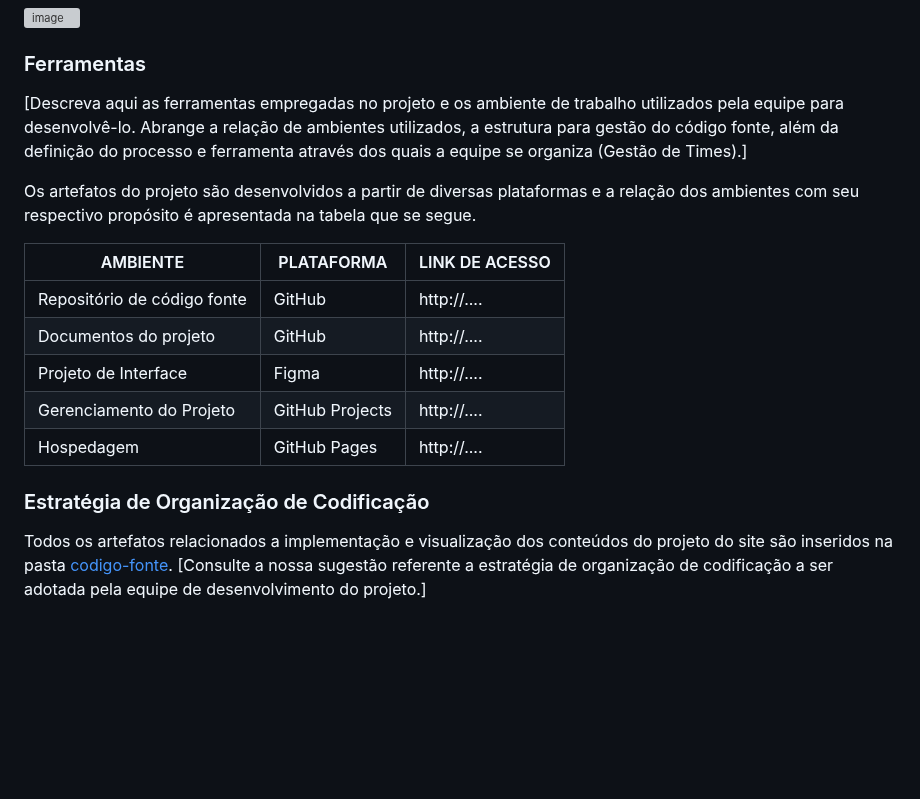
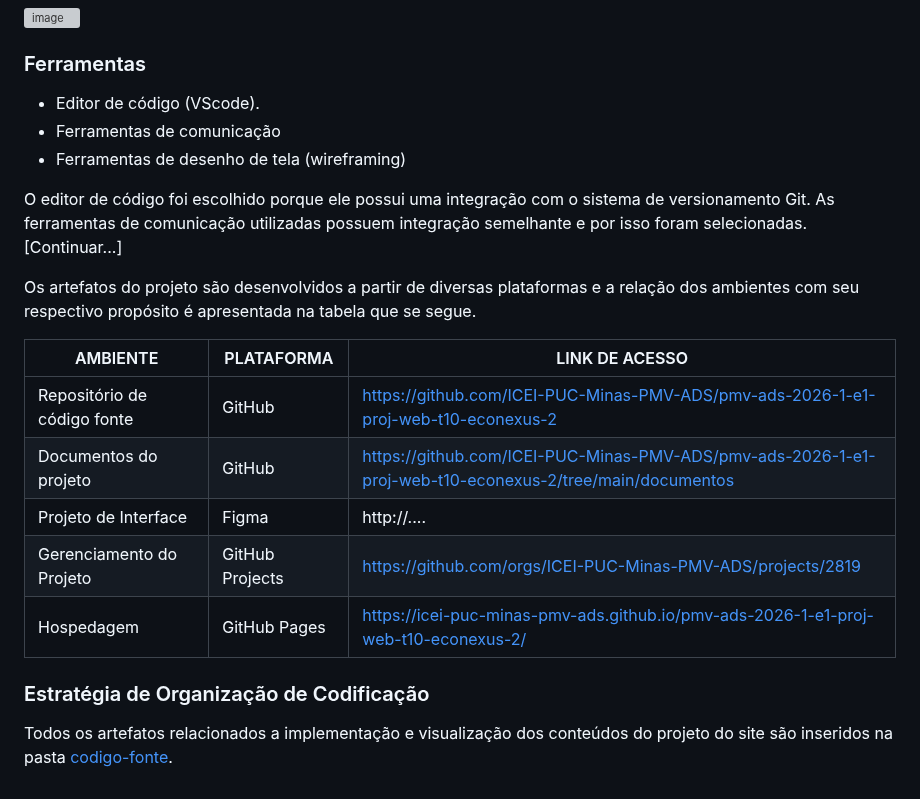
Before and after one commit to MarcioHGP/econexus-web-project, a Markdown page: documentos/03-Metodologia.md, the part around one of its changes. Rendered like a GitHub page; blank space fills up the shorter version; grey boxes are pictures that could not be loaded.

```diff
--- a/documentos/03-Metodologia.md
+++ b/documentos/03-Metodologia.md
@@ -49,19 +48,23 @@ Para organização e distribuição das tarefas do projeto, a equipe está utili
 
 ### Ferramentas
 
-[Descreva aqui as ferramentas empregadas no projeto e os ambiente de trabalho utilizados pela  equipe para desenvolvê-lo. Abrange a relação de ambientes utilizados, a estrutura para gestão do código fonte, além da definição do processo e ferramenta através dos quais a equipe se organiza (Gestão de Times).]
+- Editor de código (VScode).
+- Ferramentas de comunicação
+- Ferramentas de desenho de tela (wireframing)
+
+O editor de código foi escolhido porque ele possui uma integração com o sistema de versionamento Git. As ferramentas de comunicação utilizadas possuem integração semelhante e por isso foram selecionadas. [Continuar...]
 
 Os artefatos do projeto são desenvolvidos a partir de diversas plataformas e a relação dos ambientes com seu respectivo propósito é apresentada na tabela que se segue.
 
-| AMBIENTE                            | PLATAFORMA                         | LINK DE ACESSO                         |
-|-------------------------------------|------------------------------------|----------------------------------------|
-| Repositório de código fonte         | GitHub                             | http://....                            |
-| Documentos do projeto               | GitHub                             | http://....                            |
-| Projeto de Interface                | Figma                              | http://....                            |
-| Gerenciamento do Projeto            | GitHub Projects                    | http://....                            |
-| Hospedagem                          | GitHub Pages                       | http://....                            |
+| AMBIENTE                            | PLATAFORMA                         | LINK DE ACESSO                                                                                             |
+|-------------------------------------|------------------------------------|------------------------------------------------------------------------------------------------------------|
+| Repositório de código fonte         | GitHub                             | https://github.com/ICEI-PUC-Minas-PMV-ADS/pmv-ads-2026-1-e1-proj-web-t10-econexus-2                        |
+| Documentos do projeto               | GitHub                             | https://github.com/ICEI-PUC-Minas-PMV-ADS/pmv-ads-2026-1-e1-proj-web-t10-econexus-2/tree/main/documentos   |
+| Projeto de Interface                | Figma                              | http://....                                                                                                |
+| Gerenciamento do Projeto            | GitHub Projects                    | https://github.com/orgs/ICEI-PUC-Minas-PMV-ADS/projects/2819                                               |
+| Hospedagem                          | GitHub Pages                       | https://icei-puc-minas-pmv-ads.github.io/pmv-ads-2026-1-e1-proj-web-t10-econexus-2/                        |
 
 
 ### Estratégia de Organização de Codificação
 
-Todos os artefatos relacionados a implementação e visualização dos conteúdos do projeto do site são inseridos na pasta [codigo-fonte](https://github.com/ICEI-PUC-Minas-PMV-ADS/WebApplicationProject-Template-v2/tree/main/codigo-fonte). [Consulte a nossa sugestão referente a estratégia de organização de codificação a ser adotada pela equipe de desenvolvimento do projeto.]
+Todos os artefatos relacionados a implementação e visualização dos conteúdos do projeto do site são inseridos na pasta [codigo-fonte](https://github.com/ICEI-PUC-Minas-PMV-ADS/WebApplicationProject-Template-v2/tree/main/codigo-fonte).
```
Also changed, not shown: other parts of documentos/03-Metodologia.md (+0 -1 lines).
